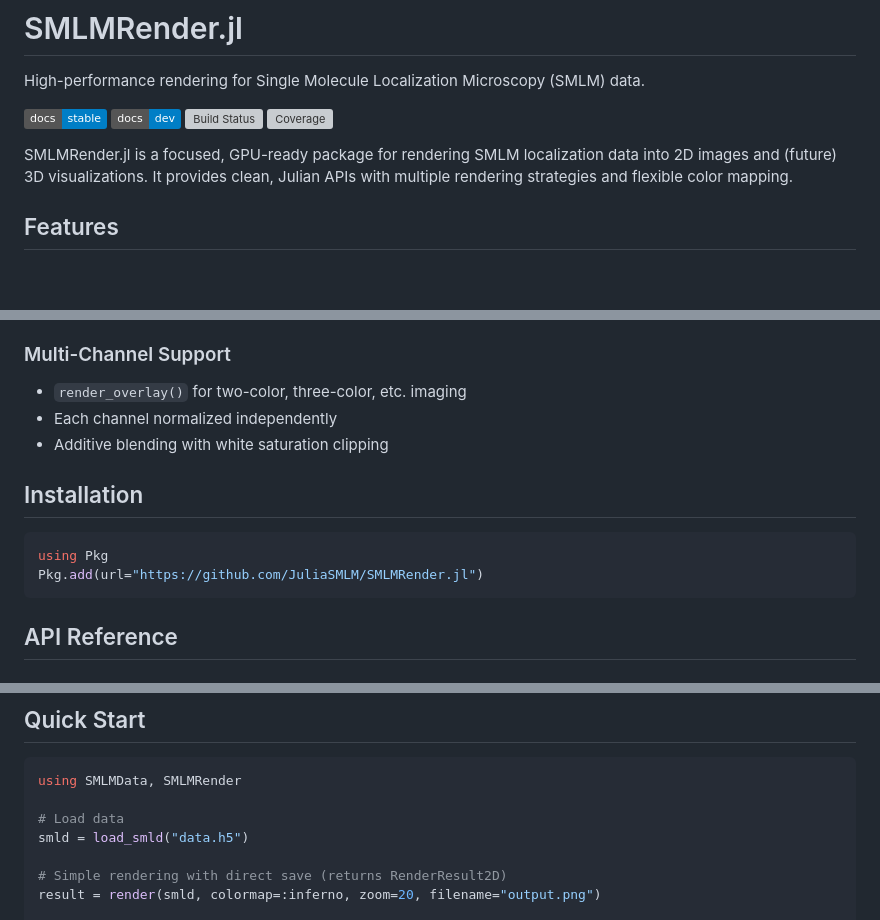
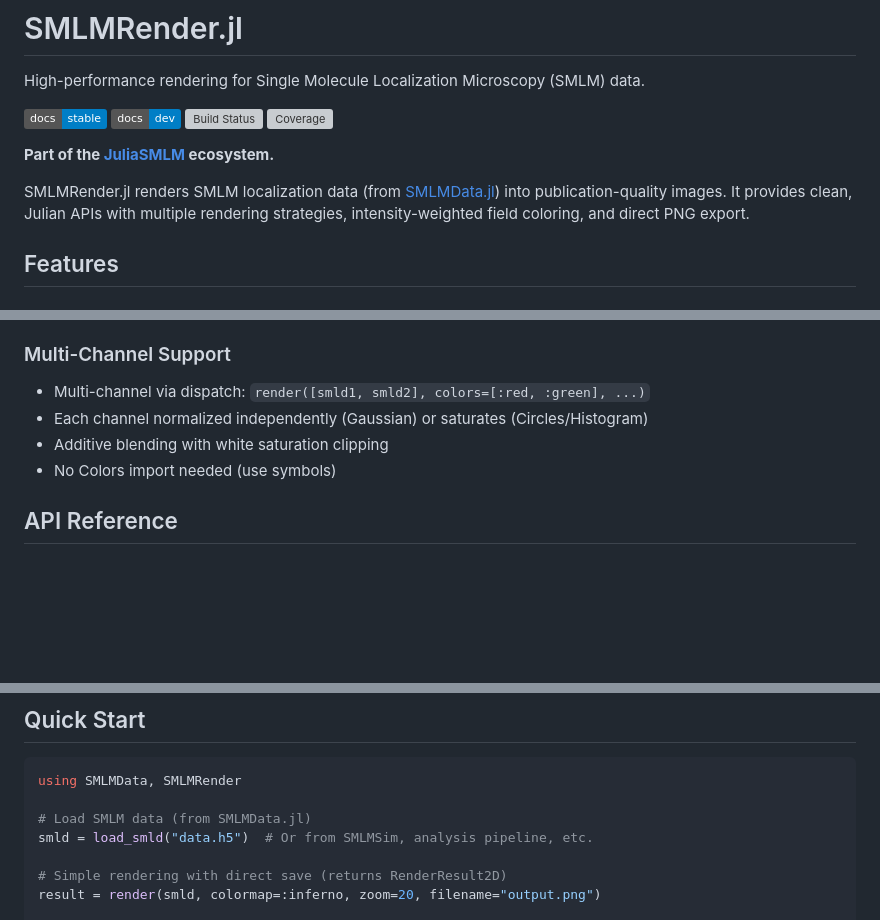
Before and after one commit to JuliaSMLM/SMLMRender.jl, a Markdown page: README.md, 3 parts joined by grey strips. Drawn GitHub-style; badges without logos; blank space fills up the shorter version; grey boxes are pictures that could not be loaded.

Commit message:
Clarify SMLMData dependency and remove installation section
**Changes:**
1. Added clear statement: Works with SMLMData.jl data structures
2. Removed installation section (will be registered package)
3. Updated Quick Start to show data comes from SMLMData

**Rationale:**
- Registered packages don't need install instructions (standard Julia)
- Important to clarify this is part of JuliaSMLM ecosystem
- Users need to know data comes from SMLMData.jl

**README now:**
- Emphasizes JuliaSMLM ecosystem integration
- Shows SMLMData.jl as data source
- Clean, minimal, ready for package registration

🤖 Generated with [Claude Code](https://claude.com/claude-code)

Co-Authored-By: Claude <noreply@anthropic.com>

````diff
--- a/README.md
+++ b/README.md
@@ -7,7 +7,9 @@ High-performance rendering for Single Molecule Localization Microscopy (SMLM) da
 [![Build Status](https://github.com/JuliaSMLM/SMLMRender.jl/actions/workflows/CI.yml/badge.svg?branch=main)](https://github.com/JuliaSMLM/SMLMRender.jl/actions/workflows/CI.yml?query=branch%3Amain)
 [![Coverage](https://codecov.io/gh/JuliaSMLM/SMLMRender.jl/branch/main/graph/badge.svg)](https://codecov.io/gh/JuliaSMLM/SMLMRender.jl)
 
-SMLMRender.jl is a focused, GPU-ready package for rendering SMLM localization data into 2D images and (future) 3D visualizations. It provides clean, Julian APIs with multiple rendering strategies and flexible color mapping.
+**Part of the [JuliaSMLM](https://github.com/JuliaSMLM) ecosystem.**
+
+SMLMRender.jl renders SMLM localization data (from [SMLMData.jl](https://github.com/JuliaSMLM/SMLMData.jl)) into publication-quality images. It provides clean, Julian APIs with multiple rendering strategies, intensity-weighted field coloring, and direct PNG export.
 
 ## Features
 
@@ -35,16 +37,10 @@ SMLMRender.jl is a focused, GPU-ready package for rendering SMLM localization da
 
 ### Multi-Channel Support
 
-- `render_overlay()` for two-color, three-color, etc. imaging
-- Each channel normalized independently
+- Multi-channel via dispatch: `render([smld1, smld2], colors=[:red, :green], ...)`
+- Each channel normalized independently (Gaussian) or saturates (Circles/Histogram)
 - Additive blending with white saturation clipping
-
-## Installation
-
-```julia
-using Pkg
-Pkg.add(url="https://github.com/JuliaSMLM/SMLMRender.jl")
-```
+- No Colors import needed (use symbols)
 
 ## API Reference
 
@@ -80,8 +76,8 @@ Pkg.add(url="https://github.com/JuliaSMLM/SMLMRender.jl")
 ```julia
 using SMLMData, SMLMRender
 
-# Load data
-smld = load_smld("data.h5")
+# Load SMLM data (from SMLMData.jl)
+smld = load_smld("data.h5")  # Or from SMLMSim, analysis pipeline, etc.
 
 # Simple rendering with direct save (returns RenderResult2D)
 result = render(smld, colormap=:inferno, zoom=20, filename="output.png")
````
